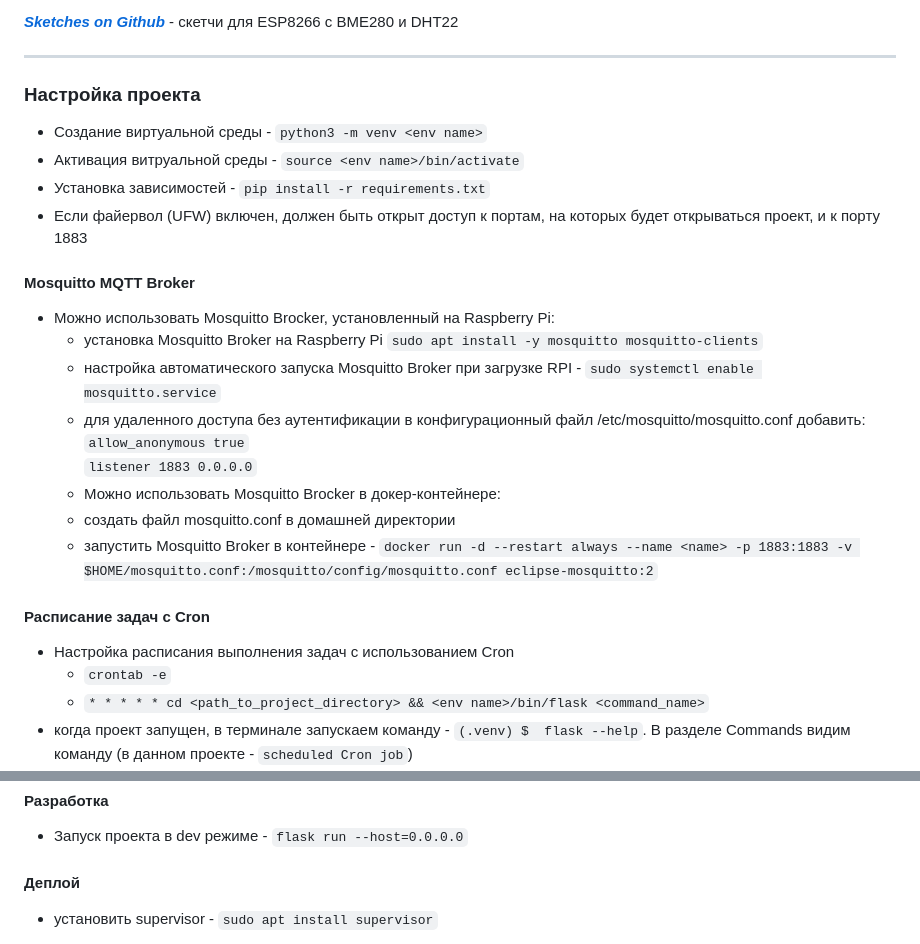
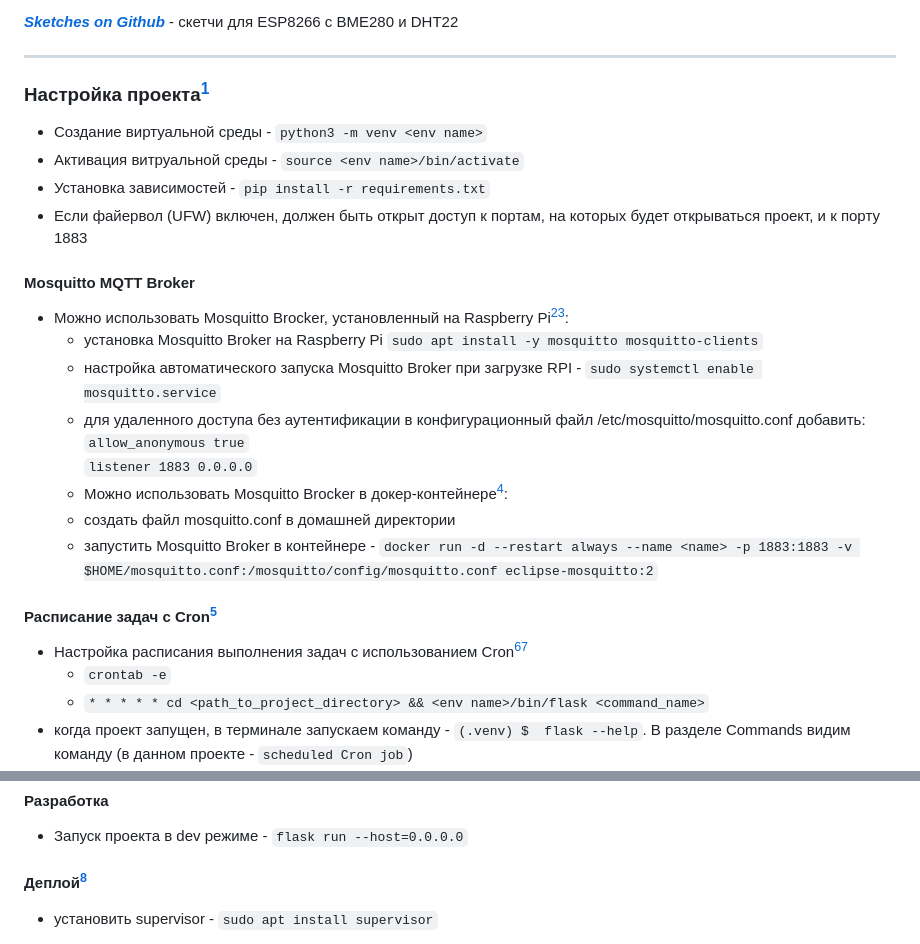
Before and after one commit to Missisol/meteo-project, a Markdown page: README.md, 2 parts joined by grey strips. Rendered like a GitHub page.

```diff
--- a/README.md
+++ b/README.md
@@ -6,26 +6,26 @@
 
 ---
 
-### Настройка проекта
+### Настройка проекта[^1]
 - Создание виртуальной среды - `python3 -m venv <env name>`
 - Активация витруальной среды - `source <env name>/bin/activate`
 - Установка зависимостей - `pip install -r requirements.txt`
 - Если файервол (UFW) включен, должен быть открыт доступ к портам, на которых будет открываться проект, и к порту 1883
 
 #### Mosquitto MQTT Broker
-- Mожно использовать Mosquitto Brocker, установленный на Raspberry Pi:
+- Mожно использовать Mosquitto Brocker, установленный на Raspberry Pi[^2][^3]:
     - установка Mosquitto Broker на Raspberry Pi
     `sudo apt install -y mosquitto mosquitto-clients`
     - настройка автоматического запуска Mosquitto Broker при загрузке RPI - `sudo systemctl enable mosquitto.service`
     - для удаленного доступа без аутентификации в конфигурационный файл /etc/mosquitto/mosquitto.conf добавить:
         `allow_anonymous true`
         `listener 1883 0.0.0.0`
-    - Можно использовать Mosquitto Brocker в докер-контейнере:
+    - Можно использовать Mosquitto Brocker в докер-контейнере[^4]:
     - создать файл mosquitto.conf в домашней директории
     - запустить Mosquitto Broker в контейнере  - `docker run -d --restart always --name <name> -p 1883:1883 -v $HOME/mosquitto.conf:/mosquitto/config/mosquitto.conf eclipse-mosquitto:2`
 
-#### Расписание задач с Cron
-- Настройка расписания выполнения задач с использованием Cron
+#### Расписание задач с Cron[^6]
+- Настройка расписания выполнения задач с использованием Cron[^7][^8]
     - `crontab -e`
     - `* * * * * cd <path_to_project_directory> && <env name>/bin/flask <command_name>`
 - когда проект запущен, в терминале запускаем команду - `(.venv) $  flask --help`. В разделе Commands видим команду (в данном проекте - `scheduled Cron job`)
@@ -37,7 +37,7 @@
 #### Разработка
 - Запуск проекта в dev режиме - `flask run --host=0.0.0.0`
 
-#### Деплой
+#### Деплой[^5]
 - установить supervisor - `sudo apt install supervisor`
 - создать файл конфигурации supervisor /etc/supervisor/conf.d/meteo.conf
 `[program:meteo]`
```
Also changed, not shown: other parts of README.md (+9 -10 lines).
